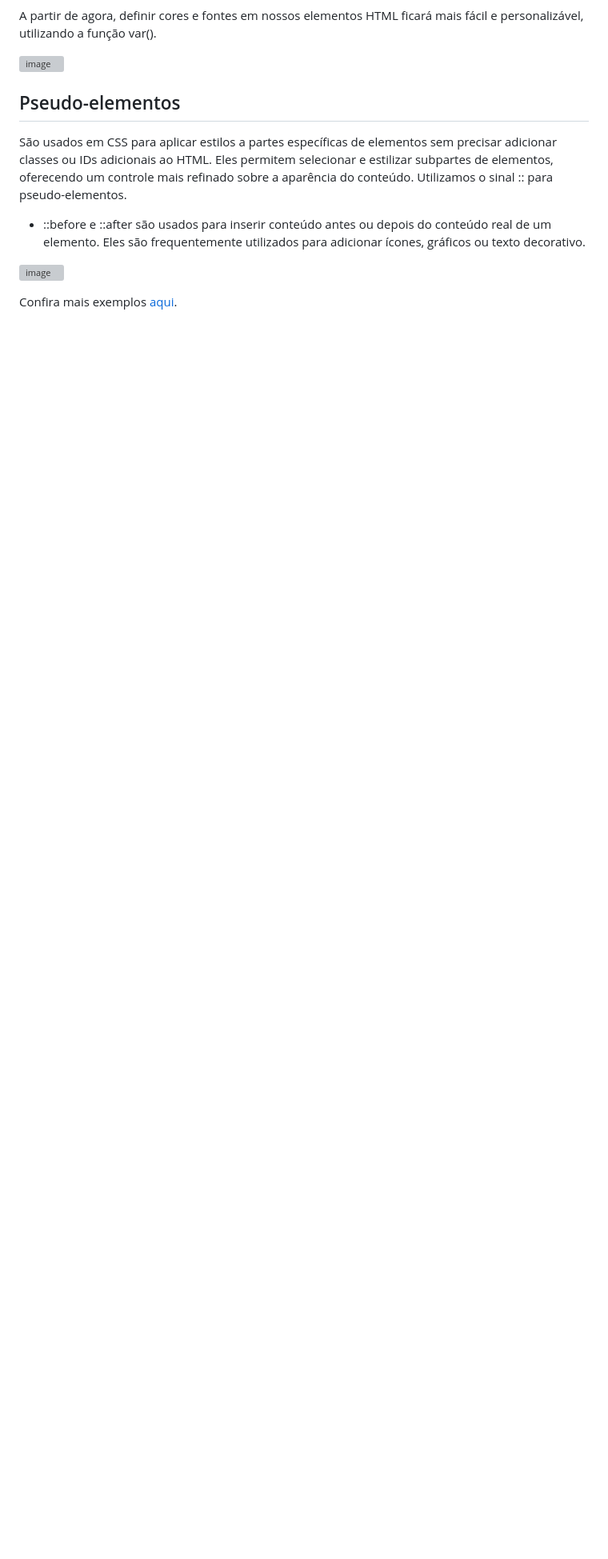
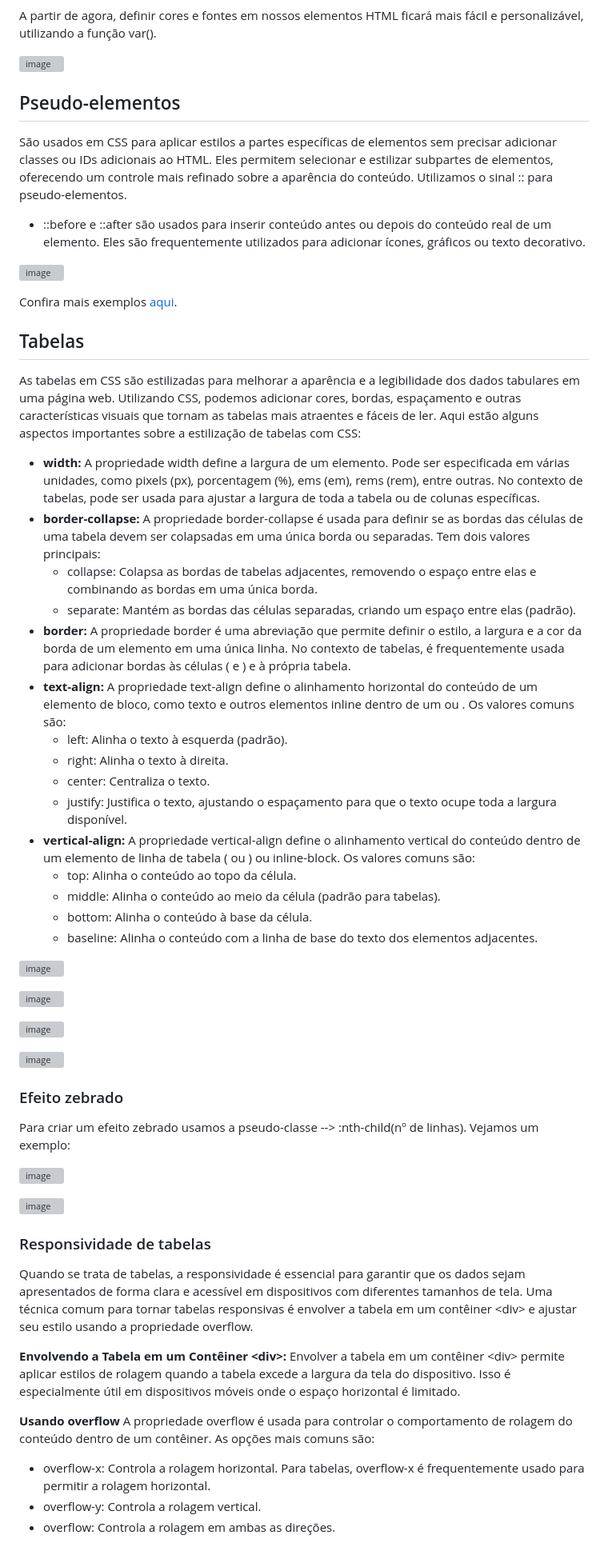
Before and after one commit to ReisLeonardo/html-css, a Markdown page: css.md, the part around the change. Shown: that part at 80% size. Rendered like a GitHub page; blank space fills up the shorter version; grey boxes are pictures that could not be loaded.

Commit message:
Update css.md - 25/06/2024 - 9:27

```diff
--- a/css.md
+++ b/css.md
@@ -302,3 +302,50 @@ São usados em CSS para aplicar estilos a partes específicas de elementos sem p
 ![image](https://github.com/ReisLeonardo/html-css-js/assets/89877899/030560a8-f443-4675-9372-4b9ddbe21baa)
 
 Confira mais exemplos [aqui](https://developer.mozilla.org/pt-BR/docs/Web/CSS/Pseudo-elements).
+
+## Tabelas
+As tabelas em CSS são estilizadas para melhorar a aparência e a legibilidade dos dados tabulares em uma página web. Utilizando CSS, podemos adicionar cores, bordas, espaçamento e outras características visuais que tornam as tabelas mais atraentes e fáceis de ler. Aqui estão alguns aspectos importantes sobre a estilização de tabelas com CSS:
+
+* **width:** A propriedade width define a largura de um elemento. Pode ser especificada em várias unidades, como pixels (px), porcentagem (%), ems (em), rems (rem), entre outras. No contexto de tabelas, pode ser usada para ajustar a largura de toda a tabela ou de colunas específicas.
+* **border-collapse:** A propriedade border-collapse é usada para definir se as bordas das células de uma tabela devem ser colapsadas em uma única borda ou separadas. Tem dois valores principais:
+   - collapse: Colapsa as bordas de tabelas adjacentes, removendo o espaço entre elas e combinando as bordas em uma única borda.
+   - separate: Mantém as bordas das células separadas, criando um espaço entre elas (padrão).
+* **border:** A propriedade border é uma abreviação que permite definir o estilo, a largura e a cor da borda de um elemento em uma única linha. No contexto de tabelas, é frequentemente usada para adicionar bordas às células (<th> e <td>) e à própria tabela.
+* **text-align:** A propriedade text-align define o alinhamento horizontal do conteúdo de um elemento de bloco, como texto e outros elementos inline dentro de um <th> ou <td>. Os valores comuns são:
+  - left: Alinha o texto à esquerda (padrão).
+  - right: Alinha o texto à direita.
+  - center: Centraliza o texto.
+  - justify: Justifica o texto, ajustando o espaçamento para que o texto ocupe toda a largura disponível.
+* **vertical-align:** A propriedade vertical-align define o alinhamento vertical do conteúdo dentro de um elemento de linha de tabela (<td> ou <th>) ou inline-block. Os valores comuns são:
+  - top: Alinha o conteúdo ao topo da célula.
+  - middle: Alinha o conteúdo ao meio da célula (padrão para tabelas).
+  - bottom: Alinha o conteúdo à base da célula.
+  - baseline: Alinha o conteúdo com a linha de base do texto dos elementos adjacentes.
+
+ ![image](https://github.com/ReisLeonardo/html-css-js/assets/89877899/7a3dfd9b-e757-4c9b-bac2-b1166608eadf)
+
+![image](https://github.com/ReisLeonardo/html-css-js/assets/89877899/4755fe31-003b-4ec0-aed7-57b30712ebe8)
+
+![image](https://github.com/ReisLeonardo/html-css-js/assets/89877899/6720be2f-a747-4458-9c6b-c9132817cc5f)
+
+![image](https://github.com/ReisLeonardo/html-css-js/assets/89877899/82f2ec26-5255-4bfb-9544-993c5ab525af)
+
+### Efeito zebrado
+Para criar um efeito zebrado usamos a pseudo-classe --> :nth-child(nº de linhas). Vejamos um exemplo:
+
+![image](https://github.com/ReisLeonardo/html-css-js/assets/89877899/9756c536-8a45-40b8-9629-6cbc132b748e)
+
+![image](https://github.com/ReisLeonardo/html-css-js/assets/89877899/515d8783-1240-4282-8143-2c0f74f8a23b)
+
+### Responsividade de tabelas
+Quando se trata de tabelas, a responsividade é essencial para garantir que os dados sejam apresentados de forma clara e acessível em dispositivos com diferentes tamanhos de tela. Uma técnica comum para tornar tabelas responsivas é envolver a tabela em um contêiner &lt;div&gt; e ajustar seu estilo usando a propriedade overflow.
+
+**Envolvendo a Tabela em um Contêiner &lt;div&gt;:**
+Envolver a tabela em um contêiner &lt;div&gt; permite aplicar estilos de rolagem quando a tabela excede a largura da tela do dispositivo. Isso é especialmente útil em dispositivos móveis onde o espaço horizontal é limitado.
+
+**Usando overflow**
+A propriedade overflow é usada para controlar o comportamento de rolagem do conteúdo dentro de um contêiner. As opções mais comuns são:
+
+* overflow-x: Controla a rolagem horizontal. Para tabelas, overflow-x é frequentemente usado para permitir a rolagem horizontal.
+* overflow-y: Controla a rolagem vertical.
+* overflow: Controla a rolagem em ambas as direções.
```
